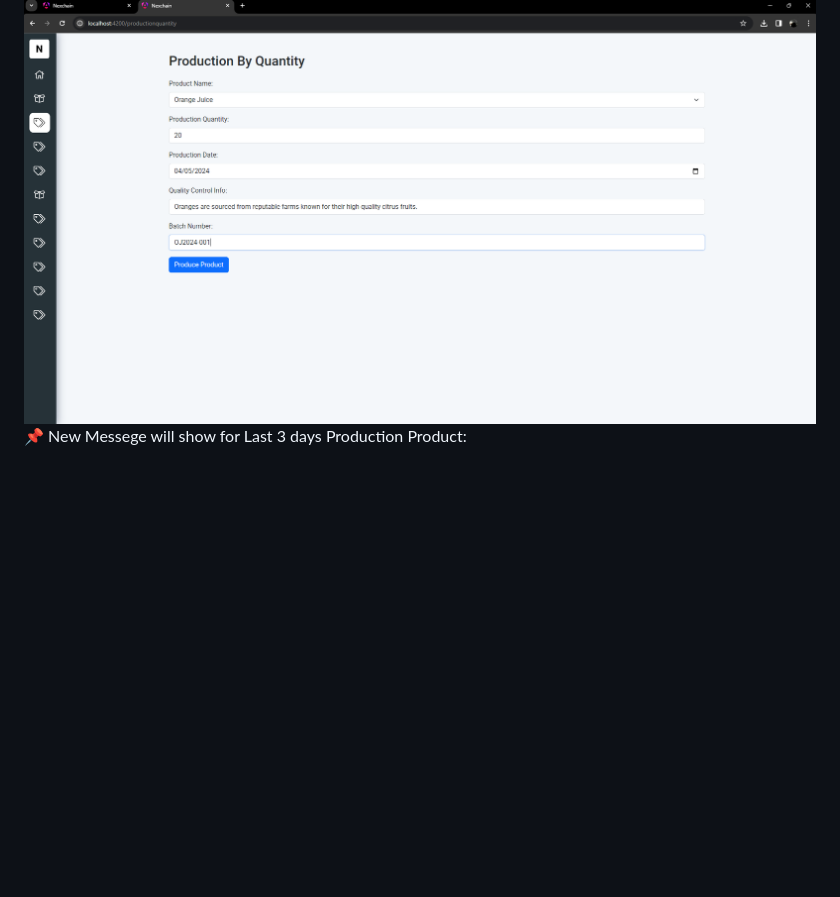
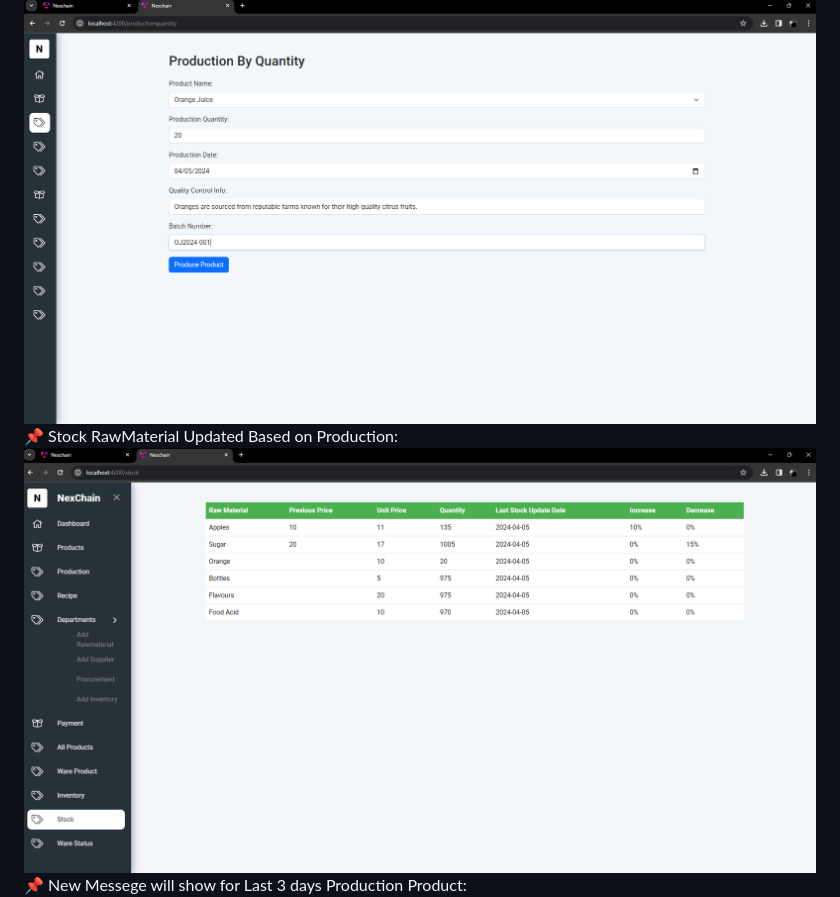
Before and after one commit to sabithassann/NexChain, a Markdown page: README.md, the part around the change. GitHub-like rendering; blank space fills up the shorter version.

```diff
--- a/README.md
+++ b/README.md
@@ -73,6 +73,8 @@ Implemented a comprehensive supply chain and logistic system using Spring Boot,
 ![ Dashboard page](https://github.com/sabithassann/NexChain/blob/main/nexchain_screenshot/recipe_10.png)
 :pushpin: Production:
 ![ Dashboard page](https://github.com/sabithassann/NexChain/blob/main/nexchain_screenshot/in_production_11.png)
+:pushpin: Stock RawMaterial Updated Based on Production:
+![ Dashboard page](https://github.com/sabithassann/NexChain/blob/main/nexchain_screenshot/stock_9.png)
 :pushpin: New Messege will show for Last 3 days Production Product:
 ![ Dashboard page](https://github.com/sabithassann/NexChain/blob/main/nexchain_screenshot/last_three_days_product_12.png)
 :pushpin: Ware House:
```
